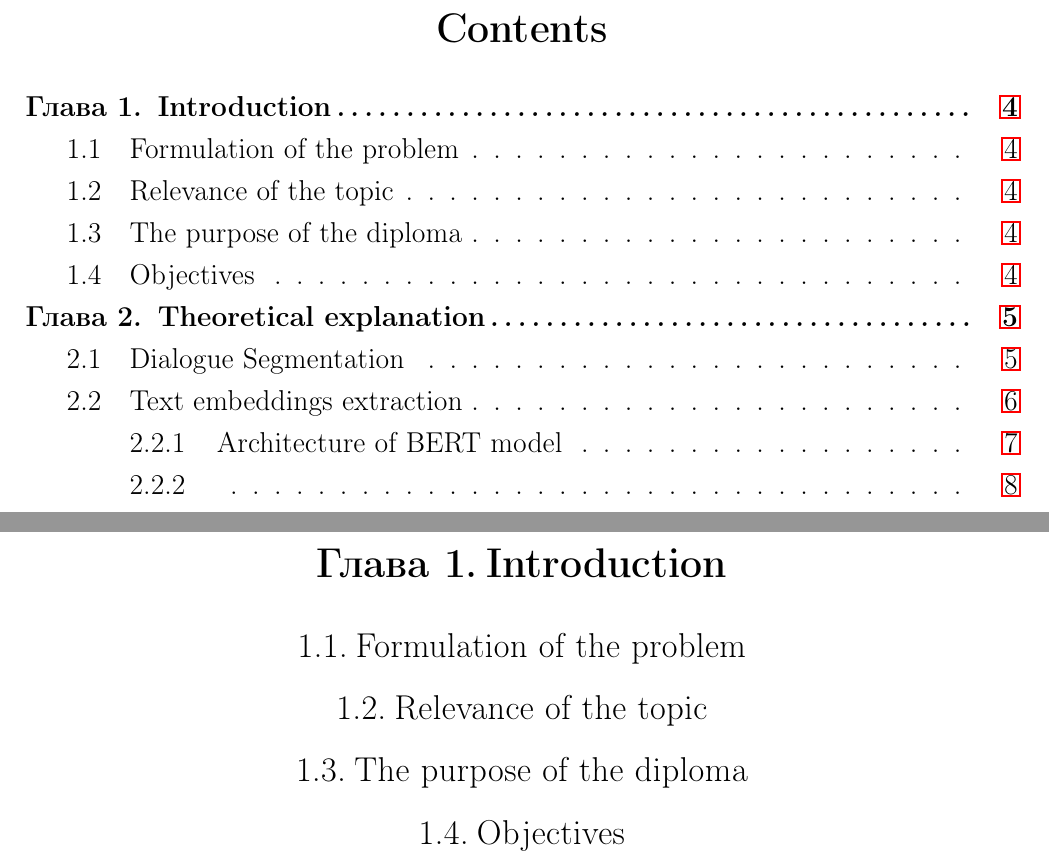
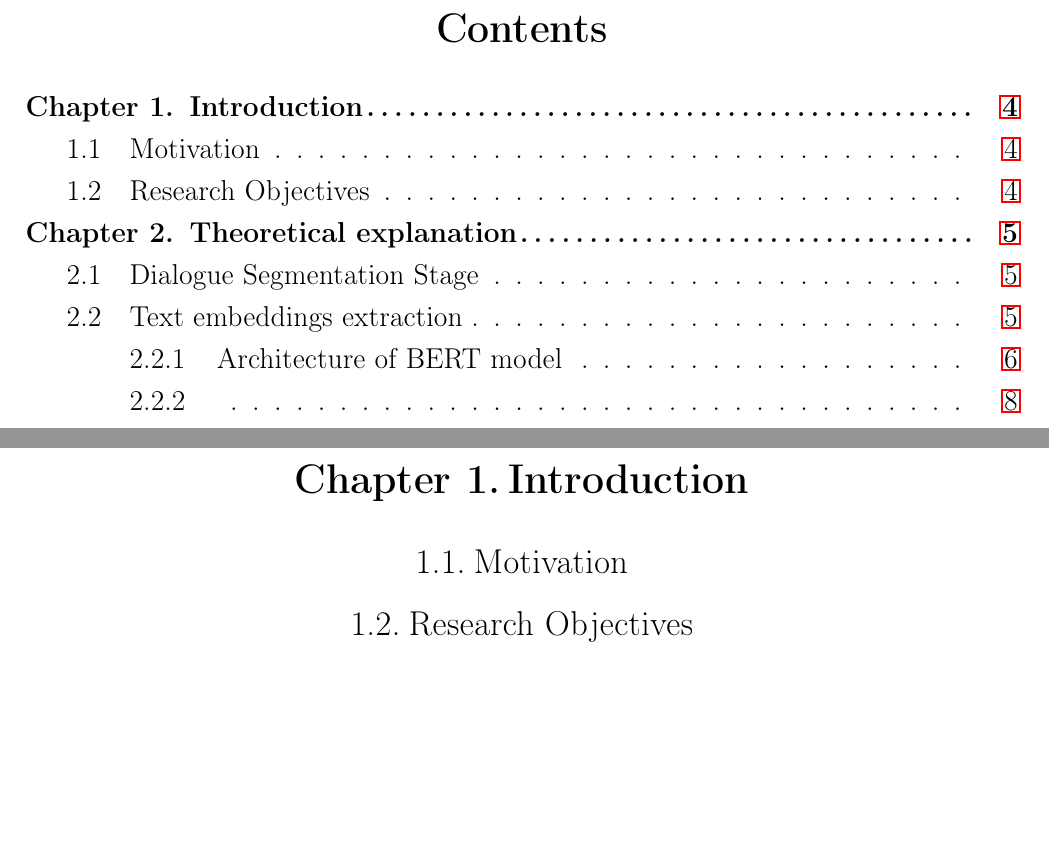
Before and after one commit to akon1te/dynamic-topic-modeling, a LaTeX thesis (paper/main.tex, which reads paper/HSEUniversity.cls): two parts of pages 2 and 4 of 28, joined at a grey line, cut so that both start at the same text, the shorter picture padded with empty space. Compiled offline with pdfLaTeX.

Commit message:
update settings

```diff
--- a/paper/HSEUniversity.cls
+++ b/paper/HSEUniversity.cls
@@ -10,7 +10,7 @@
 \RequirePackage[T2A]{fontenc}				% Поддержка русских букв
 \RequirePackage[utf8]{inputenc}				% Кодировка utf8
 \RequirePackage{csquotes}
-\RequirePackage[russian]{babel}	% Языки: русский, английский
+\RequirePackage[english]{babel}	% Языки: русский, английский
 
 
 \RequirePackage[font=small,skip=4pt]{caption}
--- a/paper/main.tex
+++ b/paper/main.tex
@@ -12,18 +12,13 @@
 \bibliography{library.bib}
 
 \begin{document}
-
 \maketitle
 
 \chapter{Introduction}
 
-\section{Formulation of the problem}
+\section{Motivation}
 
-\section{Relevance of the topic}
-
-\section{The purpose of the diploma}
-
-\section{Objectives}
+\section{Research Objectives}
 
 
 \chapter{Theoretical explanation}
```
Also changed, not shown: paper/main.tex (39 more changed lines). Lines whose indentation alone changed are shown as unchanged.
